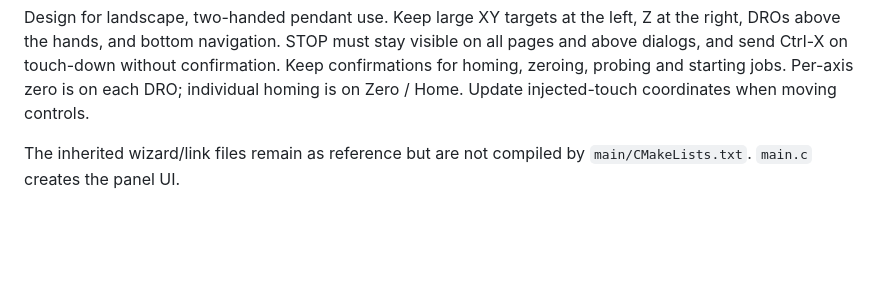
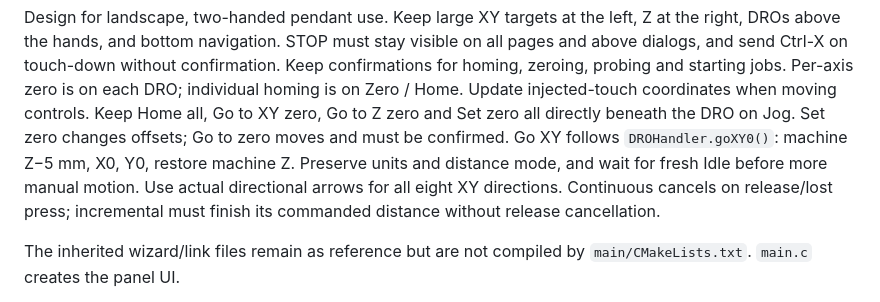
Before and after one commit to petervanderwalt/grblhal-panel, a Markdown page: AGENTS.md, the part around the change. Drawn GitHub-style; blank space fills up the shorter version.

```diff
--- a/AGENTS.md
+++ b/AGENTS.md
@@ -128,6 +128,12 @@ Z at the right, DROs above the hands, and bottom navigation. STOP must stay visi
 on all pages and above dialogs, and send Ctrl-X on touch-down without confirmation. Keep confirmations
 for homing, zeroing, probing and starting jobs. Per-axis zero is on each DRO;
 individual homing is on Zero / Home. Update injected-touch coordinates when moving controls.
+Keep Home all, Go to XY zero, Go to Z zero and Set zero all directly beneath the
+DRO on Jog. Set zero changes offsets; Go to zero moves and must be confirmed.
+Go XY follows `DROHandler.goXY0()`: machine Z−5 mm, X0, Y0, restore machine Z.
+Preserve units and distance mode, and wait for fresh Idle before more manual motion.
+Use actual directional arrows for all eight XY directions. Continuous cancels on
+release/lost press; incremental must finish its commanded distance without release cancellation.
 
 The inherited wizard/link files remain as reference but are not compiled by
 `main/CMakeLists.txt`. `main.c` creates the panel UI.
```
Also changed, not shown: README.md (+5 -0 lines), docs/screenshots/panel-jog.png, 7 other files.
